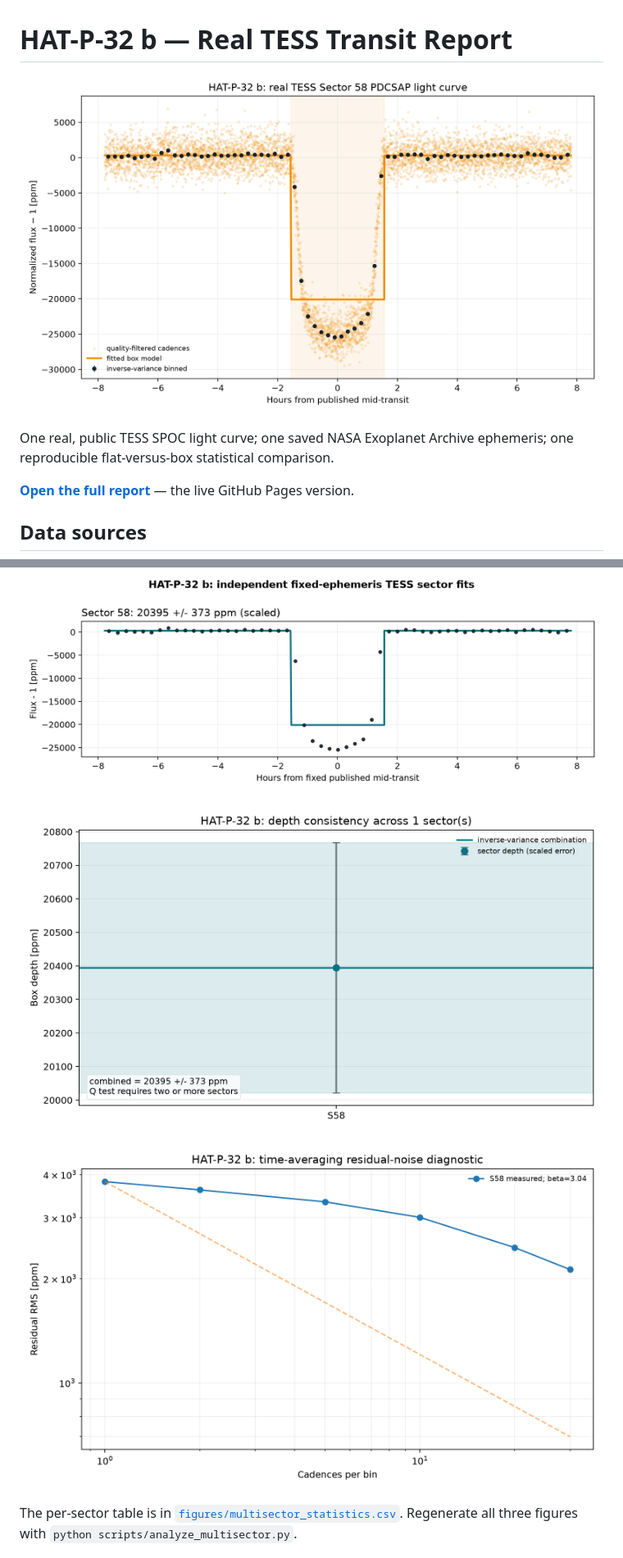
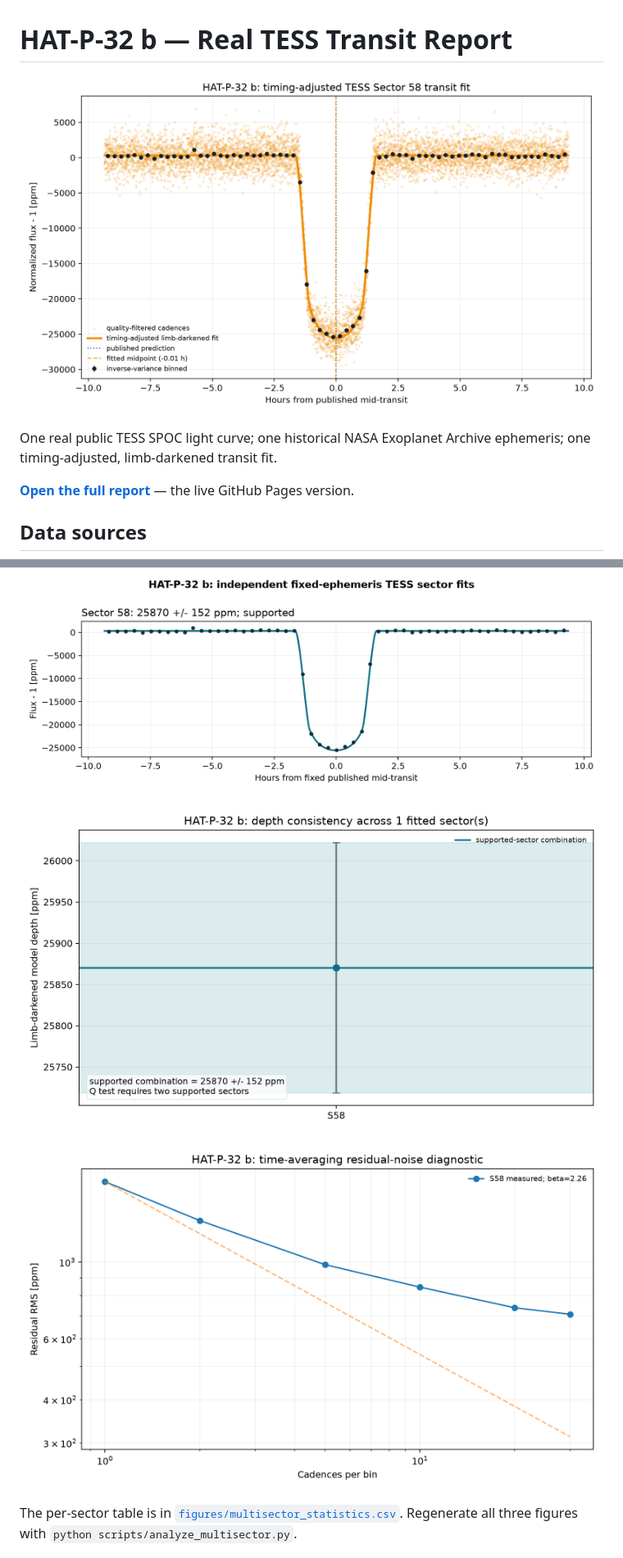
Before and after one commit to Biswajit1999/hat-p-32b-exoplanet-report, a Markdown page: README.md, 2 parts joined by grey strips. Shown: that part at 82% size. Drawn GitHub-style; pictures changed too: figures/hatp32b_depth_consistency.png, figures/hatp32b_multisector_transits.png, figures/hatp32b_noise_diagnostics.png.

Commit message:
Replace fixed box with timing-adjusted transit fit

```diff
--- a/README.md
+++ b/README.md
@@ -4,8 +4,7 @@
   <img src="figures/hatp32b_tess_transit.png" alt="Phase-folded real TESS transit light curve of HAT-P-32 b" width="760">
 </p>
 
-One real, public TESS SPOC light curve; one saved NASA Exoplanet Archive
-ephemeris; one reproducible flat-versus-box statistical comparison.
+One real public TESS SPOC light curve; one historical NASA Exoplanet Archive ephemeris; one timing-adjusted, limb-darkened transit fit.
 
 **[Open the full report](https://biswajit1999.github.io/hat-p-32b-exoplanet-report/)** — the live GitHub Pages version.
 
```
Also changed, not shown: other parts of README.md (+19 -20 lines), 9 other files.
